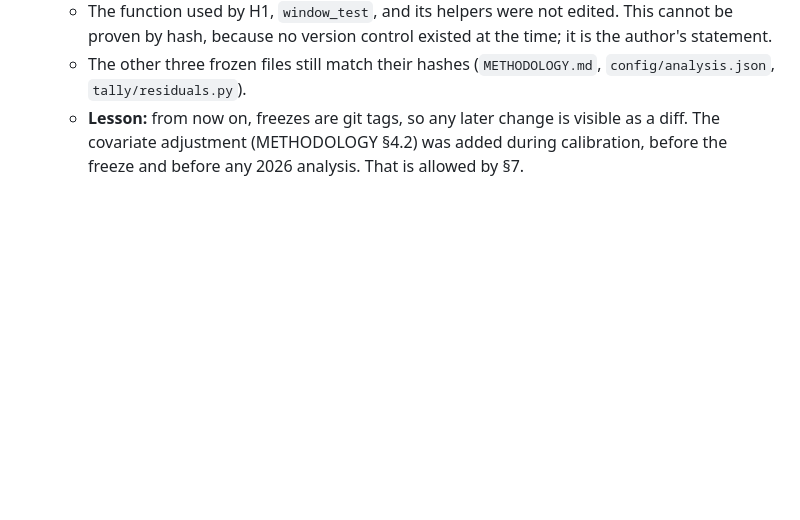
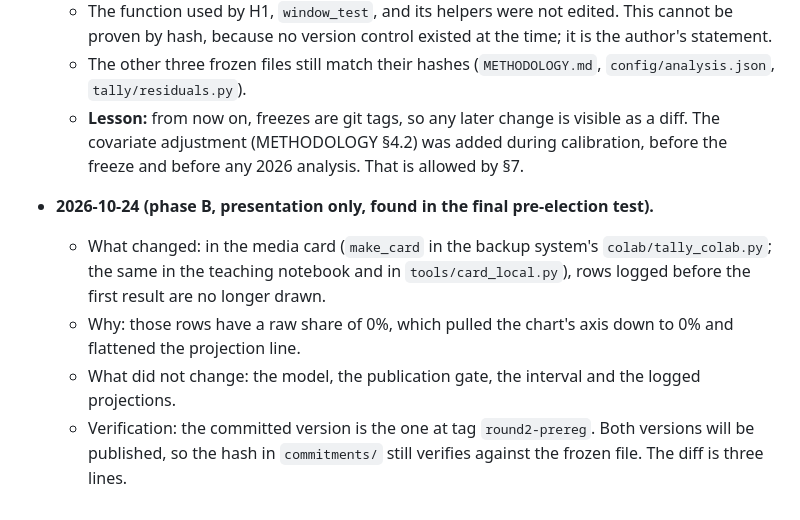
Before and after one commit to Wizen-Labs/tally-forensics, a Markdown page: FINDINGS.md, the part around the change. Drawn GitHub-style; blank space fills up the shorter version.

Commit message:
Disclose a presentation-only change to the phase-B media card
Co-Authored-By: Claude Opus 5.5 <noreply@anthropic.com>

```diff
--- a/FINDINGS.md
+++ b/FINDINGS.md
@@ -253,3 +253,12 @@ zero events, Brazil only, from the first reception until 99.5% had been received
     `tally/residuals.py`).
   - **Lesson:** from now on, freezes are git tags, so any later change is visible as a diff. The covariate adjustment (METHODOLOGY §4.2) was added during calibration, before the freeze and before any
 2026 analysis. That is allowed by §7.
+
+- **2026-10-24 (phase B, presentation only, found in the final pre-election test).**
+  - What changed: in the media card (`make_card` in the backup system's `colab/tally_colab.py`; the same in the
+    teaching notebook and in `tools/card_local.py`), rows logged before the first result are no longer drawn.
+  - Why: those rows have a raw share of 0%, which pulled the chart's axis down to 0% and flattened the projection
+    line.
+  - What did not change: the model, the publication gate, the interval and the logged projections.
+  - Verification: the committed version is the one at tag `round2-prereg`. Both versions will be published, so the
+    hash in `commitments/` still verifies against the frozen file. The diff is three lines.
```
